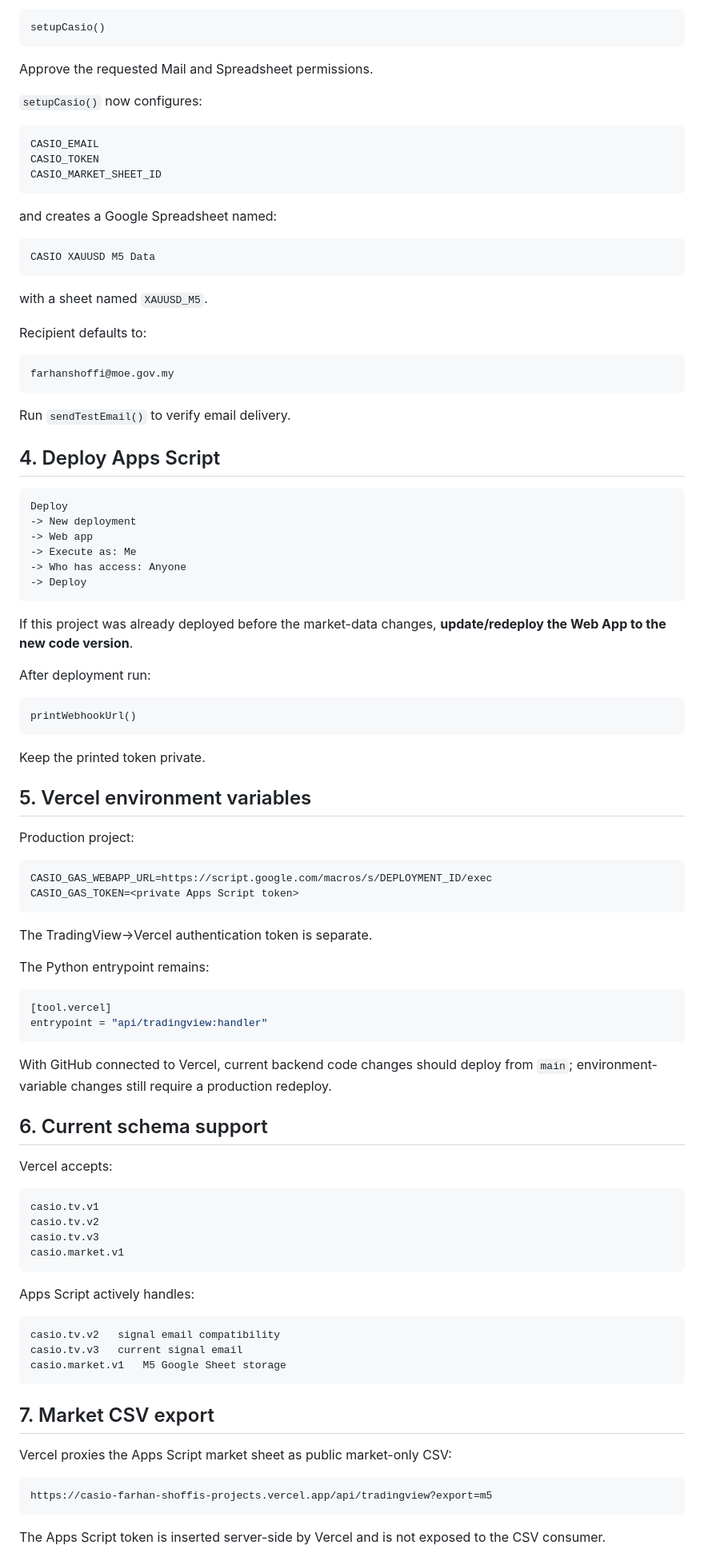
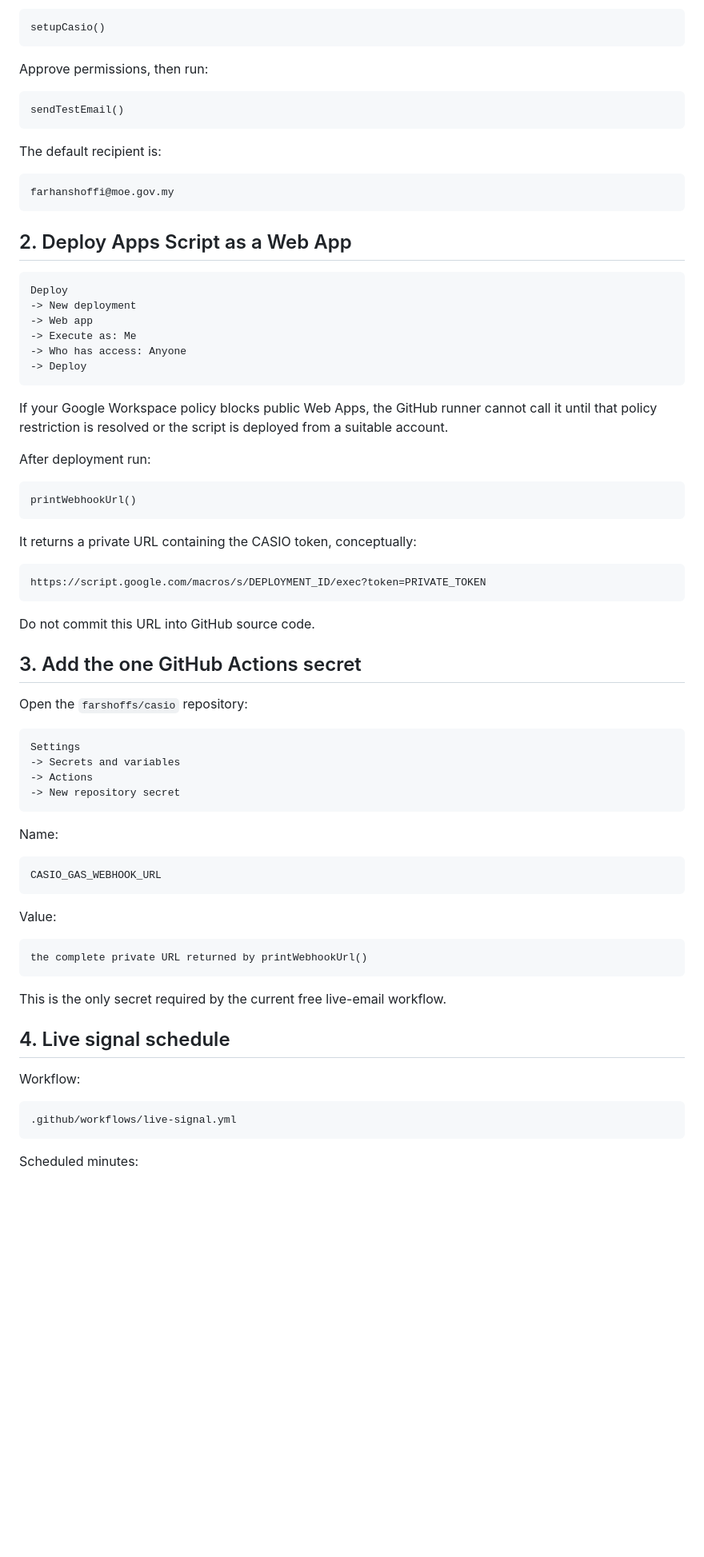
Before and after one commit to farshoffs/casio, a Markdown page: docs/CASIO_V3_EMAIL.md, the part around one of its changes. Shown at 80% size. Drawn GitHub-style; blank space fills up the shorter version.

````diff
--- a/docs/CASIO_V3_EMAIL.md
+++ b/docs/CASIO_V3_EMAIL.md
@@ -92,33 +44,19 @@ Then run:
 setupCasio()
 ```
 
-Approve the requested Mail and Spreadsheet permissions.
-
-`setupCasio()` now configures:
+Approve permissions, then run:
 
 ```text
-CASIO_EMAIL
-CASIO_TOKEN
-CASIO_MARKET_SHEET_ID
+sendTestEmail()
 ```
 
-and creates a Google Spreadsheet named:
-
-```text
-CASIO XAUUSD M5 Data
-```
-
-with a sheet named `XAUUSD_M5`.
-
-Recipient defaults to:
+The default recipient is:
 
 ```text
 farhanshoffi@moe.gov.my
 ```
 
-Run `sendTestEmail()` to verify email delivery.
-
-## 4. Deploy Apps Script
+## 2. Deploy Apps Script as a Web App
 
 ```text
 Deploy
@@ -129,7 +67,7 @@ Deploy
 -> Deploy
 ```
 
-If this project was already deployed before the market-data changes, **update/redeploy the Web App to the new code version**.
+If your Google Workspace policy blocks public Web Apps, the GitHub runner cannot call it until that policy restriction is resolved or the script is deployed from a suitable account.
 
 After deployment run:
 
@@ -137,54 +75,46 @@ After deployment run:
 printWebhookUrl()
 ```
 
-Keep the printed token private.
-
-## 5. Vercel environment variables
-
-Production project:
+It returns a private URL containing the CASIO token, conceptually:
 
 ```text
-CASIO_GAS_WEBAPP_URL=https://script.google.com/macros/s/DEPLOYMENT_ID/exec
-CASIO_GAS_TOKEN=<private Apps Script token>
+https://script.google.com/macros/s/DEPLOYMENT_ID/exec?token=PRIVATE_TOKEN
 ```
 
-The TradingView->Vercel authentication token is separate.
+Do not commit this URL into GitHub source code.
 
-The Python entrypoint remains:
+## 3. Add the one GitHub Actions secret
 
-```toml
-[tool.vercel]
-entrypoint = "api/tradingview:handler"
+Open the `farshoffs/casio` repository:
+
+```text
+Settings
+-> Secrets and variables
+-> Actions
+-> New repository secret
 ```
 
-With GitHub connected to Vercel, current backend code changes should deploy from `main`; environment-variable changes still require a production redeploy.
-
-## 6. Current schema support
-
-Vercel accepts:
+Name:
 
 ```text
-casio.tv.v1
-casio.tv.v2
-casio.tv.v3
-casio.market.v1
+CASIO_GAS_WEBHOOK_URL
 ```
 
-Apps Script actively handles:
+Value:
 
 ```text
-casio.tv.v2   signal email compatibility
-casio.tv.v3   current signal email
-casio.market.v1   M5 Google Sheet storage
+the complete private URL returned by printWebhookUrl()
 ```
 
-## 7. Market CSV export
+This is the only secret required by the current free live-email workflow.
 
-Vercel proxies the Apps Script market sheet as public market-only CSV:
+## 4. Live signal schedule
+
+Workflow:
 
 ```text
-https://casio-farhan-shoffis-projects.vercel.app/api/tradingview?export=m5
+.github/workflows/live-signal.yml
 ```
 
-The Apps Script token is inserted server-side by Vercel and is not exposed to the CSV consumer.
+Scheduled minutes:
 
````
Also changed, not shown: other parts of docs/CASIO_V3_EMAIL.md (+87 -114 lines).
